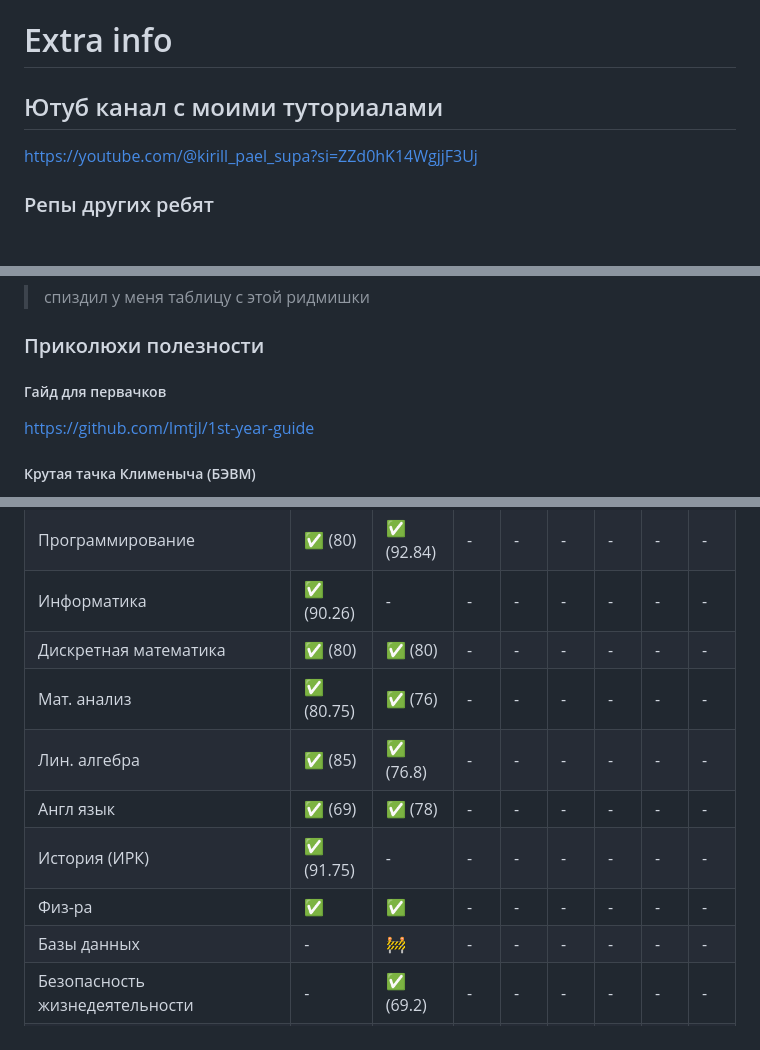
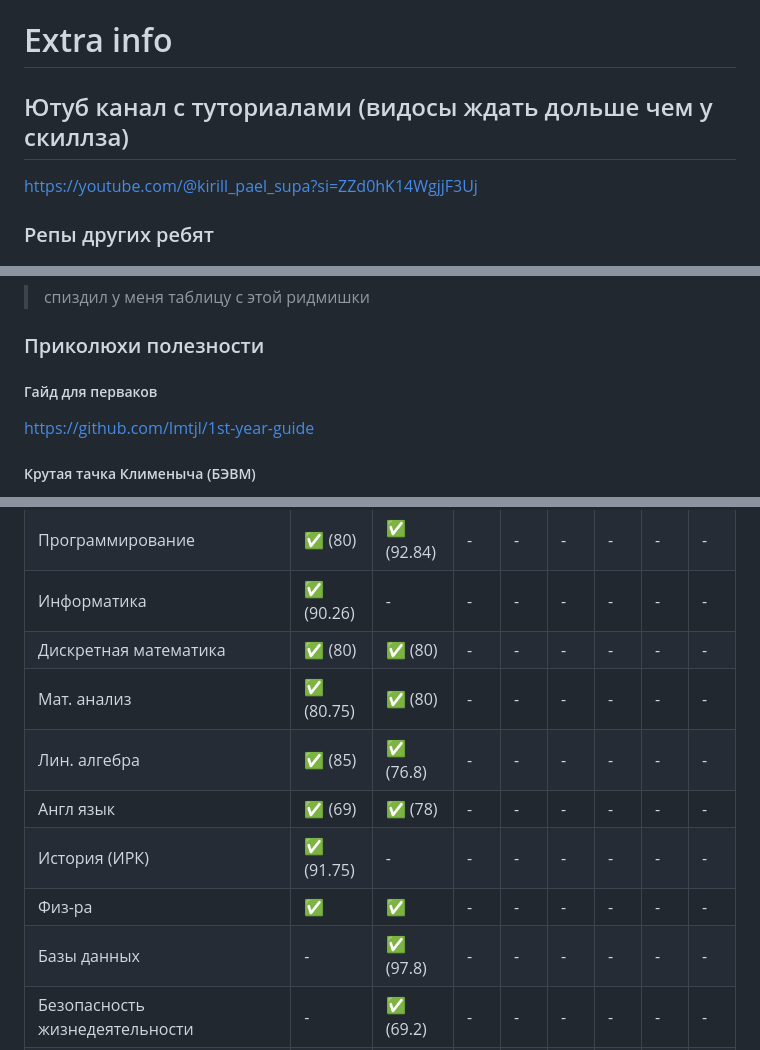
Before and after one commit to bilyardvmetro/ITMO-System-Application-Software, a Markdown page: README.md, 3 parts joined by grey strips. Drawn GitHub-style.

Commit message:
:sparkles: 1 COURSE DONE!!11!!!1!1

```diff
--- a/README.md
+++ b/README.md
@@ -7,7 +7,7 @@
 > Работ по матану, линалу и английскому здесь нету, тк всё сильно варьируется от практика и лектора
 ---
 # Extra info
-## Ютуб канал с моими туториалами
+## Ютуб канал с туториалами (видосы ждать дольше чем у скиллза)
 https://youtube.com/@kirill_pael_supa?si=ZZd0hK14WgjjF3Uj
 
 ### Репы других ребят
@@ -49,7 +49,7 @@ https://github.com/Gastozavr
 
 
 ### Приколюхи полезности
-##### Гайд для первачков
+##### Гайд для перваков
 https://github.com/Imtjl/1st-year-guide
 
 
@@ -64,12 +64,12 @@ https://github.com/JustAGod1/bevm
 | Программирование | :white_check_mark: (80)| :white_check_mark: (92.84) | - | - | - | - | - | - |
 | Информатика | :white_check_mark: (90.26)| - | - | - | - | - | - | - |
 | Дискретная математика | :white_check_mark: (80)| :white_check_mark: (80) | - | - | - | - | - | - |
-| Мат. анализ | :white_check_mark: (80.75)| :white_check_mark: (76) | - | - | - | - | - | - |
+| Мат. анализ | :white_check_mark: (80.75)| :white_check_mark: (80) | - | - | - | - | - | - |
 | Лин. алгебра | :white_check_mark: (85)| :white_check_mark: (76.8) | - | - | - | - | - | - |
 | Англ язык | :white_check_mark: (69)| :white_check_mark: (78) | - | - | - | - | - | - |
 | История (ИРК) | :white_check_mark: (91.75)| - | - | - | - | - | - | - |
 | Физ-ра | :white_check_mark: | :white_check_mark: | - | - | - | - | - | - |
-| Базы данных | - | :construction: | - | - | - | - | - | - |
+| Базы данных | - | :white_check_mark: (97.8)| - | - | - | - | - | - |
 | Безопасность жизнедеятельности | - | :white_check_mark: (69.2) | - | - | - | - | - | - |
 | Коммуникации и командообразование | - | :white_check_mark: (83.65) | - | - | - | - | - | - |
 | Веб-программирование | - | - | :lock: | - | - | - | - | - |
```
Also changed, not shown: other parts of README.md (+1 -1 lines).
